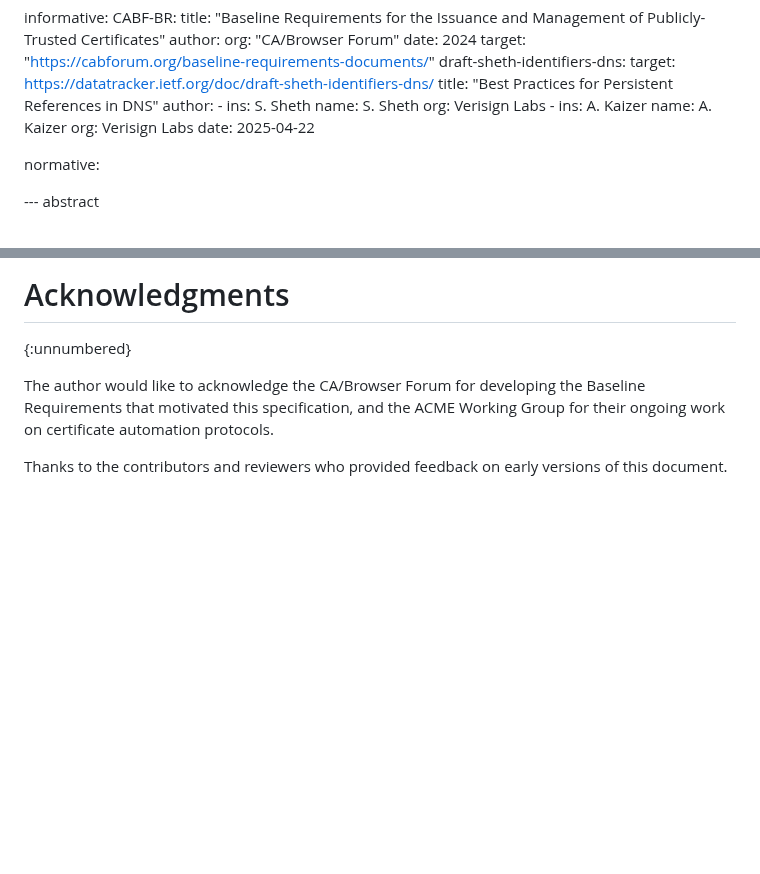
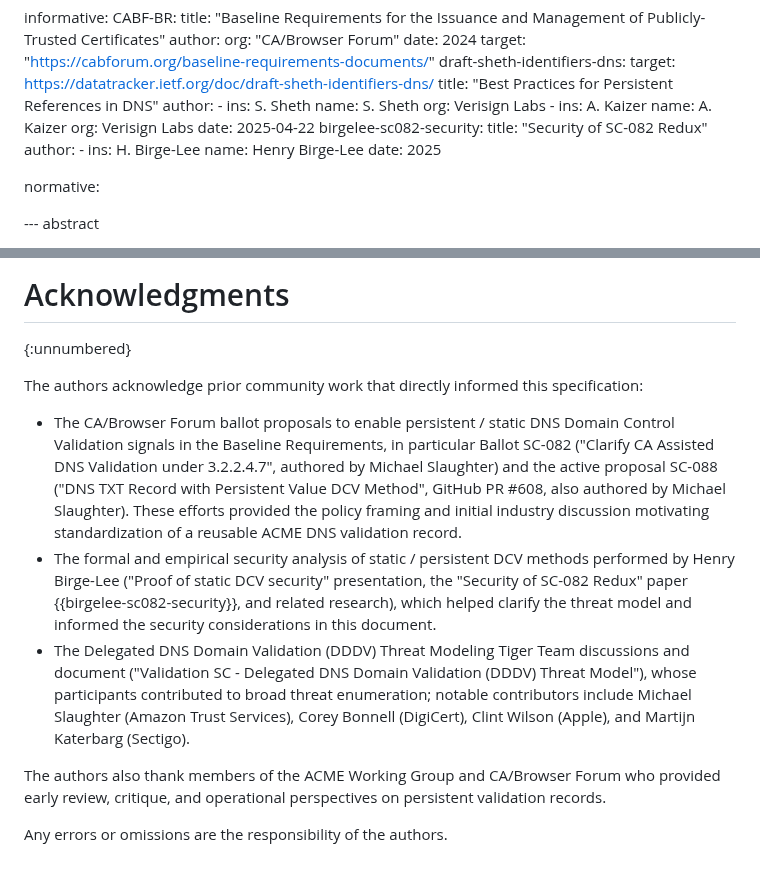
Before and after one commit to sheurich/draft-sheurich-acme-dns-persist, a Markdown page: draft-sheurich-acme-dns-persist.md, 2 parts joined by grey strips. GitHub-like rendering; blank space fills up the shorter version.

Commit message:
docs: enhance acknowledgments with detailed attributions and references
- Add birgelee-sc082-security reference for Henry Birge-Lee's security analysis
- Expand acknowledgments section with specific attribution to:
  * CA/Browser Forum ballot proposals SC-082 and SC-088 (Michael Slaughter)
  * Security research and formal analysis (Henry Birge-Lee)
  * DDDV Threat Modeling Tiger Team contributors

Signed-off-by: Shiloh Heurich <sheurich@fastly.com>

```diff
--- a/draft-sheurich-acme-dns-persist.md
+++ b/draft-sheurich-acme-dns-persist.md
@@ -55,6 +55,14 @@ informative:
         name: A. Kaizer
         org: Verisign Labs
     date: 2025-04-22
+  birgelee-sc082-security:
+    title: "Security of SC-082 Redux"
+    author:
+      -
+        ins: H. Birge-Lee
+        name: Henry Birge-Lee
+    date: 2025
+
 
 normative:
 
@@ -455,6 +463,12 @@ _validation-persist.example.com. IN TXT "authority.example; accounturi=https://c
 # Acknowledgments
 {:unnumbered}
 
-The author would like to acknowledge the CA/Browser Forum for developing the Baseline Requirements that motivated this specification, and the ACME Working Group for their ongoing work on certificate automation protocols.
+The authors acknowledge prior community work that directly informed this specification:
 
-Thanks to the contributors and reviewers who provided feedback on early versions of this document.
+* The CA/Browser Forum ballot proposals to enable persistent / static DNS Domain Control Validation signals in the Baseline Requirements, in particular Ballot SC-082 ("Clarify CA Assisted DNS Validation under 3.2.2.4.7", authored by Michael Slaughter) and the active proposal SC-088 ("DNS TXT Record with Persistent Value DCV Method", GitHub PR #608, also authored by Michael Slaughter). These efforts provided the policy framing and initial industry discussion motivating standardization of a reusable ACME DNS validation record.
+* The formal and empirical security analysis of static / persistent DCV methods performed by Henry Birge-Lee ("Proof of static DCV security" presentation, the "Security of SC-082 Redux" paper {{birgelee-sc082-security}}, and related research), which helped clarify the threat model and informed the security considerations in this document.
+* The Delegated DNS Domain Validation (DDDV) Threat Modeling Tiger Team discussions and document ("Validation SC - Delegated DNS Domain Validation (DDDV) Threat Model"), whose participants contributed to broad threat enumeration; notable contributors include Michael Slaughter (Amazon Trust Services), Corey Bonnell (DigiCert), Clint Wilson (Apple), and Martijn Katerbarg (Sectigo).
+
+The authors also thank members of the ACME Working Group and CA/Browser Forum who provided early review, critique, and operational perspectives on persistent validation records.
+
+Any errors or omissions are the responsibility of the authors.
```
